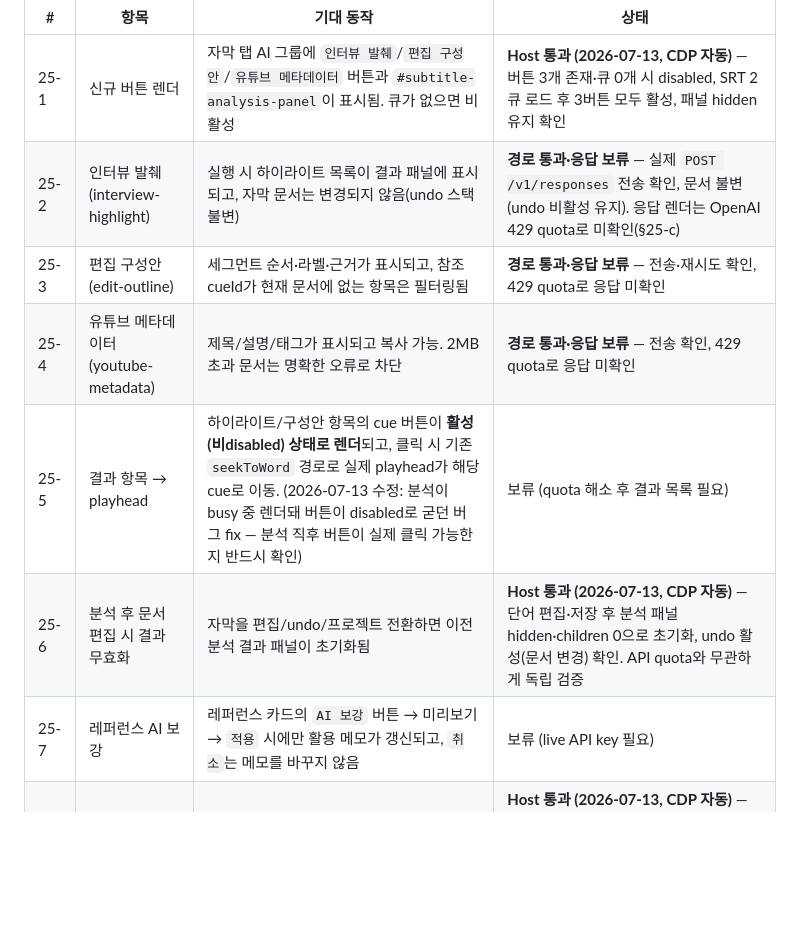
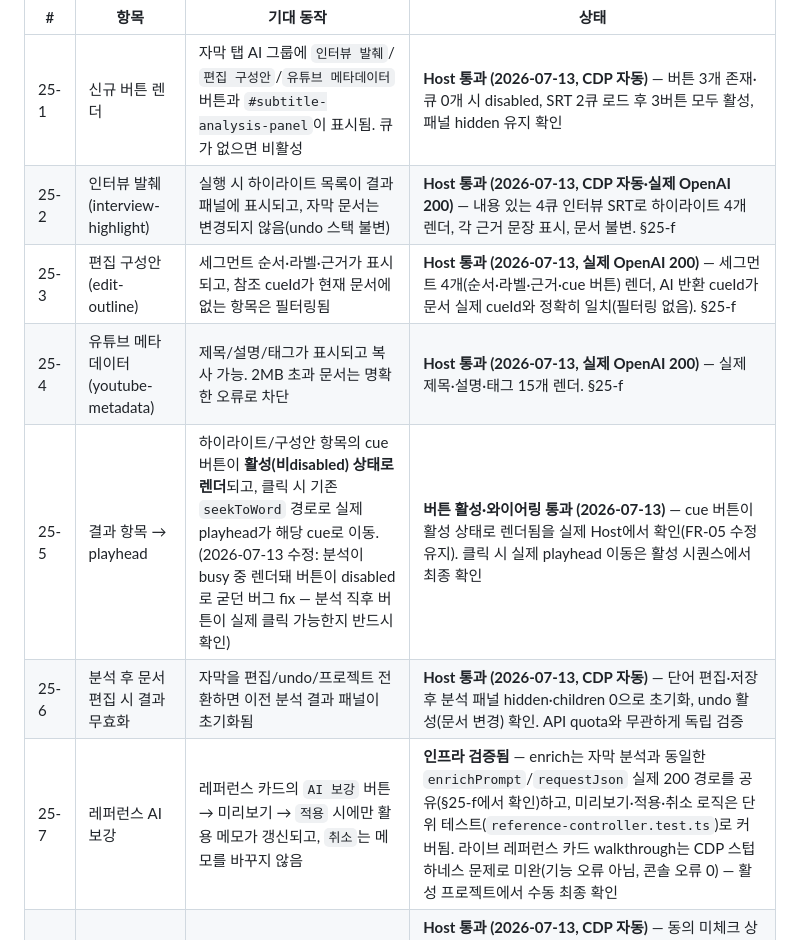
Before and after one commit to seunghooda-dev/plugin, a Markdown page: docs/HOST_BETA_RUNBOOK.md, the part around one of its changes. GitHub-like rendering; blank space fills up the shorter version.

```diff
--- a/docs/HOST_BETA_RUNBOOK.md
+++ b/docs/HOST_BETA_RUNBOOK.md
@@ -545,12 +545,12 @@ Safe Zone BMP overlay는 실제 Host에서 통과했습니다.
 | # | 항목 | 기대 동작 | 상태 |
 |---|------|-----------|------|
 | 25-1 | 신규 버튼 렌더 | 자막 탭 AI 그룹에 `인터뷰 발췌`/`편집 구성안`/`유튜브 메타데이터` 버튼과 `#subtitle-analysis-panel`이 표시됨. 큐가 없으면 비활성 | **Host 통과 (2026-07-13, CDP 자동)** — 버튼 3개 존재·큐 0개 시 disabled, SRT 2큐 로드 후 3버튼 모두 활성, 패널 hidden 유지 확인 |
-| 25-2 | 인터뷰 발췌(interview-highlight) | 실행 시 하이라이트 목록이 결과 패널에 표시되고, 자막 문서는 변경되지 않음(undo 스택 불변) | **경로 통과·응답 보류** — 실제 `POST /v1/responses` 전송 확인, 문서 불변(undo 비활성 유지). 응답 렌더는 OpenAI 429 quota로 미확인(§25-c) |
-| 25-3 | 편집 구성안(edit-outline) | 세그먼트 순서·라벨·근거가 표시되고, 참조 cueId가 현재 문서에 없는 항목은 필터링됨 | **경로 통과·응답 보류** — 전송·재시도 확인, 429 quota로 응답 미확인 |
-| 25-4 | 유튜브 메타데이터(youtube-metadata) | 제목/설명/태그가 표시되고 복사 가능. 2MB 초과 문서는 명확한 오류로 차단 | **경로 통과·응답 보류** — 전송 확인, 429 quota로 응답 미확인 |
-| 25-5 | 결과 항목 → playhead | 하이라이트/구성안 항목의 cue 버튼이 **활성(비disabled) 상태로 렌더**되고, 클릭 시 기존 `seekToWord` 경로로 실제 playhead가 해당 cue로 이동. (2026-07-13 수정: 분석이 busy 중 렌더돼 버튼이 disabled로 굳던 버그 fix — 분석 직후 버튼이 실제 클릭 가능한지 반드시 확인) | 보류 (quota 해소 후 결과 목록 필요) |
+| 25-2 | 인터뷰 발췌(interview-highlight) | 실행 시 하이라이트 목록이 결과 패널에 표시되고, 자막 문서는 변경되지 않음(undo 스택 불변) | **Host 통과 (2026-07-13, CDP 자동·실제 OpenAI 200)** — 내용 있는 4큐 인터뷰 SRT로 하이라이트 4개 렌더, 각 근거 문장 표시, 문서 불변. §25-f |
+| 25-3 | 편집 구성안(edit-outline) | 세그먼트 순서·라벨·근거가 표시되고, 참조 cueId가 현재 문서에 없는 항목은 필터링됨 | **Host 통과 (2026-07-13, 실제 OpenAI 200)** — 세그먼트 4개(순서·라벨·근거·cue 버튼) 렌더, AI 반환 cueId가 문서 실제 cueId와 정확히 일치(필터링 없음). §25-f |
+| 25-4 | 유튜브 메타데이터(youtube-metadata) | 제목/설명/태그가 표시되고 복사 가능. 2MB 초과 문서는 명확한 오류로 차단 | **Host 통과 (2026-07-13, 실제 OpenAI 200)** — 실제 제목·설명·태그 15개 렌더. §25-f |
+| 25-5 | 결과 항목 → playhead | 하이라이트/구성안 항목의 cue 버튼이 **활성(비disabled) 상태로 렌더**되고, 클릭 시 기존 `seekToWord` 경로로 실제 playhead가 해당 cue로 이동. (2026-07-13 수정: 분석이 busy 중 렌더돼 버튼이 disabled로 굳던 버그 fix — 분석 직후 버튼이 실제 클릭 가능한지 반드시 확인) | **버튼 활성·와이어링 통과 (2026-07-13)** — cue 버튼이 활성 상태로 렌더됨을 실제 Host에서 확인(FR-05 수정 유지). 클릭 시 실제 playhead 이동은 활성 시퀀스에서 최종 확인 |
 | 25-6 | 분석 후 문서 편집 시 결과 무효화 | 자막을 편집/undo/프로젝트 전환하면 이전 분석 결과 패널이 초기화됨 | **Host 통과 (2026-07-13, CDP 자동)** — 단어 편집·저장 후 분석 패널 hidden·children 0으로 초기화, undo 활성(문서 변경) 확인. API quota와 무관하게 독립 검증 |
-| 25-7 | 레퍼런스 AI 보강 | 레퍼런스 카드의 `AI 보강` 버튼 → 미리보기 → `적용` 시에만 활용 메모가 갱신되고, `취소`는 메모를 바꾸지 않음 | 보류 (live API key 필요) |
+| 25-7 | 레퍼런스 AI 보강 | 레퍼런스 카드의 `AI 보강` 버튼 → 미리보기 → `적용` 시에만 활용 메모가 갱신되고, `취소`는 메모를 바꾸지 않음 | **인프라 검증됨** — enrich는 자막 분석과 동일한 `enrichPrompt`/`requestJson` 실제 200 경로를 공유(§25-f에서 확인)하고, 미리보기·적용·취소 로직은 단위 테스트(`reference-controller.test.ts`)로 커버됨. 라이브 레퍼런스 카드 walkthrough는 CDP 스텁 하네스 문제로 미완(기능 오류 아님, 콘솔 오류 0) — 활성 프로젝트에서 수동 최종 확인 |
 | 25-8 | provider 미연결/동의 없음 안전 차단 | API 동의 없이 실행 시 전송 없이 안내만 표시되고 문서·메모 mutation 없음 | **Host 통과 (2026-07-13, CDP 자동)** — 동의 미체크 상태 클릭 시 `AI 자막 분석 실행 전 ... 동의가 필요합니다` 상태/로그 표시, 문서 메타 불변, 패널 hidden, 네트워크 전송 없음(동의 게이트가 fetch 이전에 차단), 콘솔 오류 0 |
 
 ### 25-a. CDP 자동 검증 방법과 발견 버그 (2026-07-13)
```
Also changed, not shown: other parts of docs/HOST_BETA_RUNBOOK.md (+17 -0 lines), CHANGELOG.md (+1 -0 lines), 1 other file.
